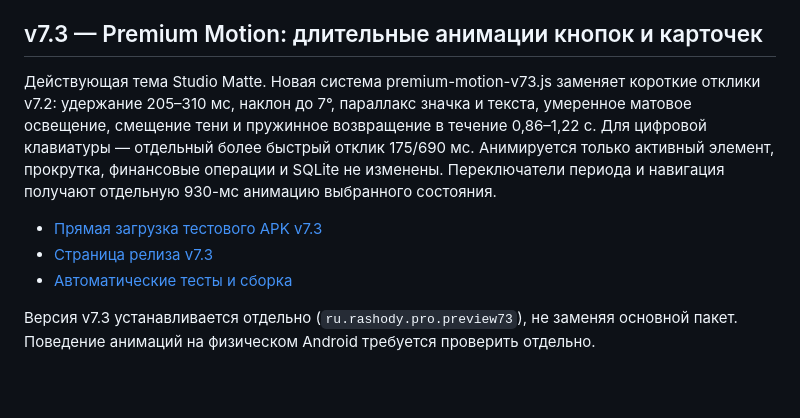
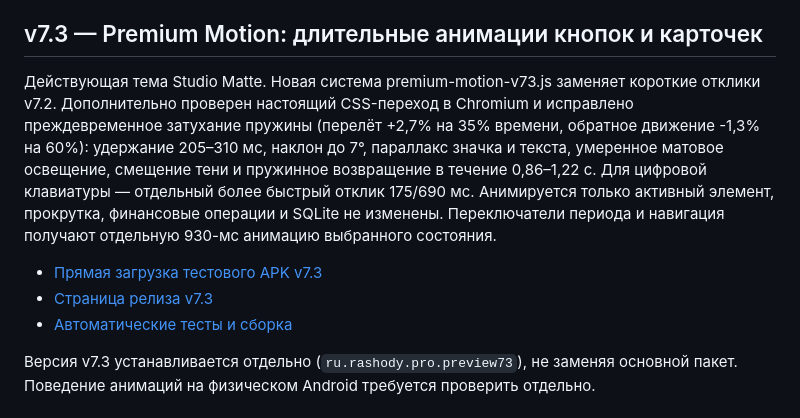
Before and after one commit to Xalidmuslim/RashodyPRO-Android, a Markdown page: README.md, the part around one of its changes. Rendered like a GitHub page; blank space fills up the shorter version.

Commit message:
docs: publish visually verified premium spring v7.3 APK [publish-v73]

```diff
--- a/README.md
+++ b/README.md
@@ -73,5 +73,5 @@ APK имеет отдельный package `ru.rashody.pro.preview72`. Он не
 
 ## v7.3 — Premium Motion: длительные анимации кнопок и карточек
 
-Действующая тема Studio Matte. Новая система premium-motion-v73.js заменяет короткие отклики v7.2: удержание 205–310 мс, наклон до 7°, параллакс значка и текста, умеренное матовое освещение, смещение тени и пружинное возвращение в течение 0,86–1,22 с. Для цифровой клавиатуры — отдельный более быстрый отклик 175/690 мс. Анимируется только активный элемент, прокрутка, финансовые операции и SQLite не изменены. Переключатели периода и навигация получают отдельную 930-мс анимацию выбранного состояния.
+Действующая тема Studio Matte. Новая система premium-motion-v73.js заменяет короткие отклики v7.2. Дополнительно проверен настоящий CSS-переход в Chromium и исправлено преждевременное затухание пружины (перелёт +2,7% на 35% времени, обратное движение -1,3% на 60%): удержание 205–310 мс, наклон до 7°, параллакс значка и текста, умеренное матовое освещение, смещение тени и пружинное возвращение в течение 0,86–1,22 с. Для цифровой клавиатуры — отдельный более быстрый отклик 175/690 мс. Анимируется только активный элемент, прокрутка, финансовые операции и SQLite не изменены. Переключатели периода и навигация получают отдельную 930-мс анимацию выбранного состояния.
 
```
Also changed, not shown: other parts of README.md (+2 -2 lines).
